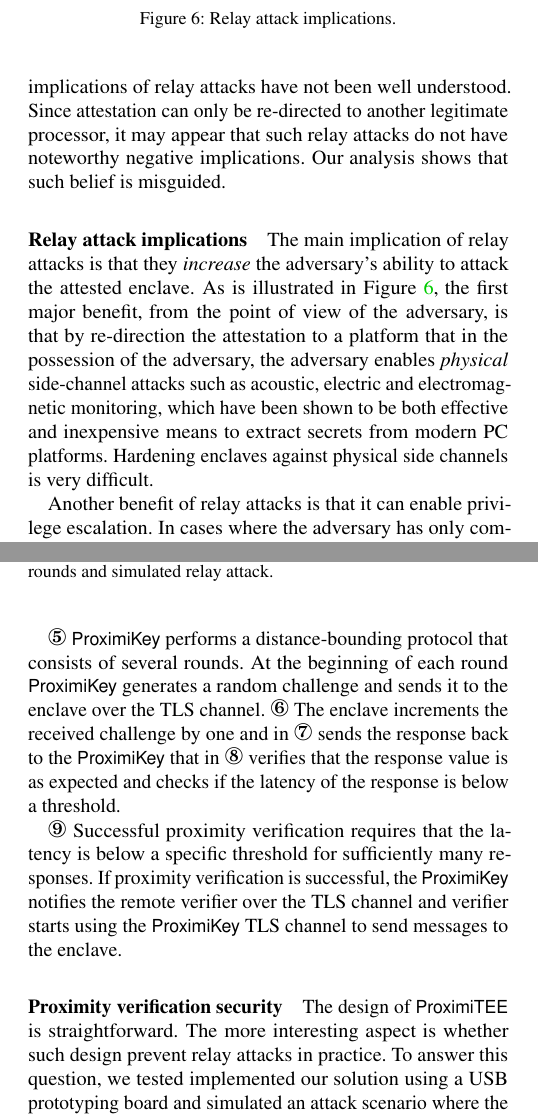
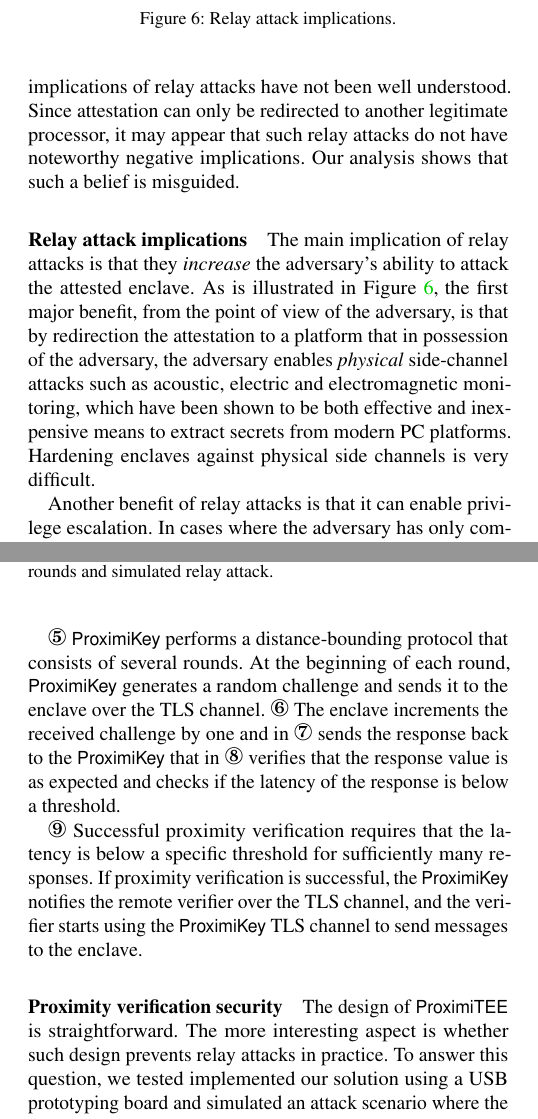
Before and after one commit to aritradhar/IEEE-Magazine, a LaTeX document (article.tex, which reads sections/proximiTEE.tex): two parts of the columns of pages 6 and 7 of 9, joined at a grey line, cut so that both start at the same text. Compiled offline with pdfLaTeX; a LaTeX package or settings file that is missing is left out.

Commit message:
More fix

```diff
--- a/sections/proximiTEE.tex
+++ b/sections/proximiTEE.tex
@@ -17,6 +17,6 @@ Unfortunately, the above explained attestation scheme has a major weakness. As i
 \end{figure}
 
-Relay attacks have been known for a long time. Parno identified them in the context of TPM attestation over a decade ago and called them ``cuckoo attacks''~\cite{parno2008bootstrapping}. However, the full implications of relay attacks have not been well understood. Since attestation can only be re-directed to another legitimate processor, it may appear that such relay attacks do not have noteworthy negative implications. Our analysis shows that such belief is misguided.
+Relay attacks have been known for a long time. Parno identified them in the context of TPM attestation over a decade ago and called them ``cuckoo attacks''~\cite{parno2008bootstrapping}. However, the full implications of relay attacks have not been well understood. Since attestation can only be redirected to another legitimate processor, it may appear that such relay attacks do not have noteworthy negative implications. Our analysis shows that such a belief is misguided.
 
 \begin{figure}[t]
 \footnotesize
@@ -59,7 +59,7 @@ sibling distance=12em]]
 \end{figure}
 
 \paragraph{Relay attack implications}
-The main implication of relay attacks is that they \emph{increase} the adversary's ability to attack the attested enclave. As is illustrated in Figure~\ref{fig:relayTree}, the first major benefit, from the point of view of the adversary, is that by re-direction the attestation to a platform that in the possession of the adversary, the adversary enables \emph{physical} side-channel attacks such as acoustic, electric and electromagnetic monitoring, which have been shown to be both effective and inexpensive means to extract secrets from modern PC platforms. Hardening enclaves against physical side channels is very difficult.
+The main implication of relay attacks is that they \emph{increase} the adversary's ability to attack the attested enclave. As is illustrated in Figure~\ref{fig:relayTree}, the first major benefit, from the point of view of the adversary, is that by redirection the attestation to a platform that in possession of the adversary, the adversary enables \emph{physical} side-channel attacks such as acoustic, electric and electromagnetic monitoring, which have been shown to be both effective and inexpensive means to extract secrets from modern PC platforms. Hardening enclaves against physical side channels is very difficult.
 
 Another benefit of relay attacks is that it can enable privilege escalation. In cases where the adversary has only compromised the user-space application that manages the enclave, and not the OS, the application can redirect the attestation to the attacker's remote platform where he controls the OS as well. In such cases, the relay enables \emph{digital} side-channel attacks that require system privileges.
 
@@ -74,7 +74,7 @@ Parno identified relay attacks more than a decade ago and at the same time sugge
 
-Although this idea sounds simple to realize, the research efforts that followed failed to implement secure proximity verification. The main reason for the failure was that TPM, the secure element that was commonly available at the time, supports only fixed identification operations like digital signatures. Experiments verified that these operations were too slow for secure proximity verification implementation~\cite{CatchingCuckoo}. TPM signatures may take up to one second which allows the re-directed attestation request to travel a long distance.
+Although this idea sounds simple to realize, the research efforts that followed failed to implement secure proximity verification. The main reason for the failure was that TPM, the secure element that was commonly available at the time, supports only fixed identification operations like digital signatures. Experiments verified that these operations were too slow for secure proximity verification implementation~\cite{CatchingCuckoo}. TPM signatures may take up to one second, which allows the redirected attestation request to travel a long distance.
 
-Because SGX enclaves are programmable, it is possible to implement proximity verification protocols that leverage simple operations like \texttt{XOR} that enable fast challenge-response rounds. Based on this observation, we designed a hardened SGX attestation scheme, called \proximitee~\cite{proximitee}, that is illustrated in Figure~\ref{fig:proximitee}. Our solution uses a simple embedded device that we call \key. The embedded device is attached to the target platform over a local communication interface such as USB. The \key device verifies the proximity of the attested enclave and after a successful proximity verification it facilitates the creation of a secure channel between the remote verifier and the attested enclave.
+Because SGX enclaves are programmable, it is possible to implement proximity verification protocols that leverage simple operations like \texttt{XOR} that enable fast challenge-response rounds. Based on this observation, we designed a hardened SGX attestation scheme, called \proximitee~\cite{proximitee}, that is illustrated in Figure~\ref{fig:proximitee}. Our solution uses a simple embedded device that we call \key. The embedded device is attached to the target platform over a local communication interface such as USB. The \key device verifies the proximity of the attested enclave, and after a successful proximity verification, it facilitates the creation of a secure channel between the remote verifier and the attested enclave.
 
 \begin{figure}[t]
  \centering
@@ -87,9 +87,9 @@ The \proximitee attestation protocol that proceeds as follows: \one The remote v
 
-\five \key performs a distance-bounding protocol that consists of several rounds. At the beginning of each round \key generates a random challenge and sends it to the enclave over the TLS channel. \six The enclave increments the received challenge by one and in \seven sends the response back to the \key that in \eight verifies that the response value is as expected and checks if the latency of the response is below a threshold.
+\five \key performs a distance-bounding protocol that consists of several rounds. At the beginning of each round, \key generates a random challenge and sends it to the enclave over the TLS channel. \six The enclave increments the received challenge by one and in \seven sends the response back to the \key that in \eight verifies that the response value is as expected and checks if the latency of the response is below a threshold.
 
-\nine Successful proximity verification requires that the latency is below a specific threshold for sufficiently many responses. If proximity verification is successful, the \key notifies the remote verifier over the TLS channel and verifier starts using the \key TLS channel to send messages to the enclave.
+\nine Successful proximity verification requires that the latency is below a specific threshold for sufficiently many responses. If proximity verification is successful, the \key notifies the remote verifier over the TLS channel, and the verifier starts using the \key TLS channel to send messages to the enclave.
 
-\paragraph{Proximity verification security} The design of \proximitee is straightforward. The more interesting aspect is whether such design prevent relay attacks in practice. To answer this question, we tested implemented our solution using a USB prototyping board and simulated an attack scenario where the adversary performs a relay to another SGX platform that is connected to the target platform over a 1-meter long Ethernet wire. Additionally, we assumed that the adversary is able to perform all protocol computation instantaneously.
+\paragraph{Proximity verification security} The design of \proximitee is straightforward. The more interesting aspect is whether such design prevents relay attacks in practice. To answer this question, we tested implemented our solution using a USB prototyping board and simulated an attack scenario where the adversary performs a relay to another SGX platform that is connected to the target platform over a 1-meter long Ethernet wire. Additionally, we assumed that the adversary is able to perform all protocol computation instantaneously.
 
 \begin{figure}[t]
   \centering
```
Also changed, not shown: sections/proximiTEE.tex (28 more changed lines).
